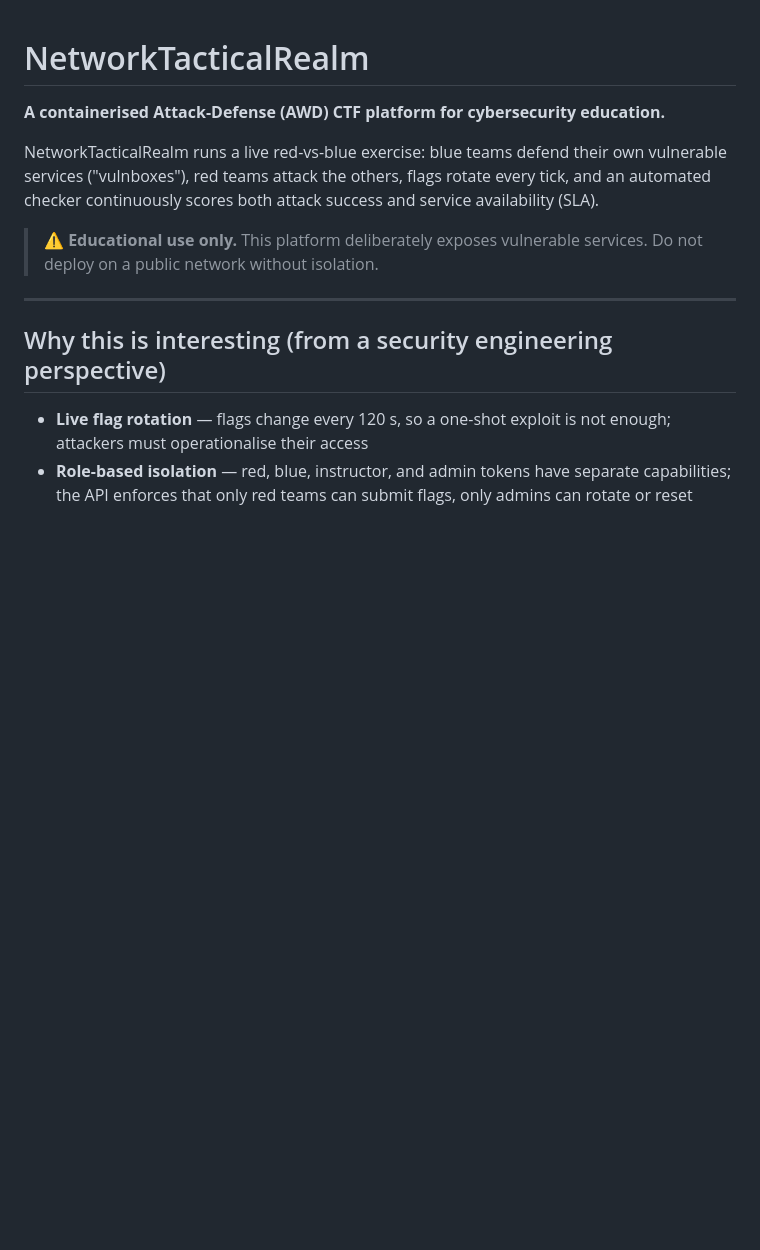
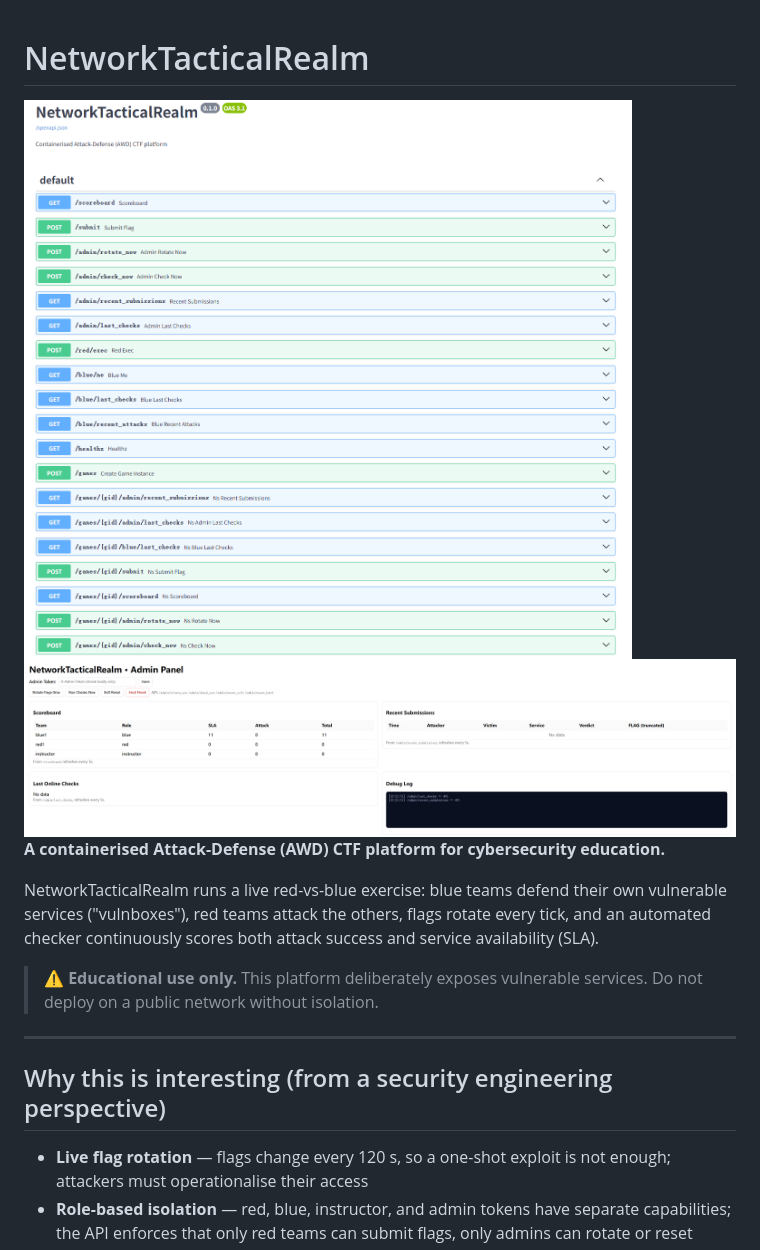
Before and after one commit to Jack1919810/NetworkTacticalRealm, a Markdown page: README.md, the part around the change. Drawn GitHub-style; pictures changed too: docs/admin-panel.png (added), docs/api-docs.png (added); blank space fills up the shorter version.

```diff
--- a/README.md
+++ b/README.md
@@ -1,5 +1,6 @@
 # NetworkTacticalRealm
-
+![API Docs](docs/api-docs.png)
+![Admin Panel](docs/admin-panel.png)
 **A containerised Attack-Defense (AWD) CTF platform for cybersecurity education.**
 
 NetworkTacticalRealm runs a live red-vs-blue exercise: blue teams defend their own vulnerable services ("vulnboxes"), red teams attack the others, flags rotate every tick, and an automated checker continuously scores both attack success and service availability (SLA).
```
Also changed, not shown: 1 other file.
